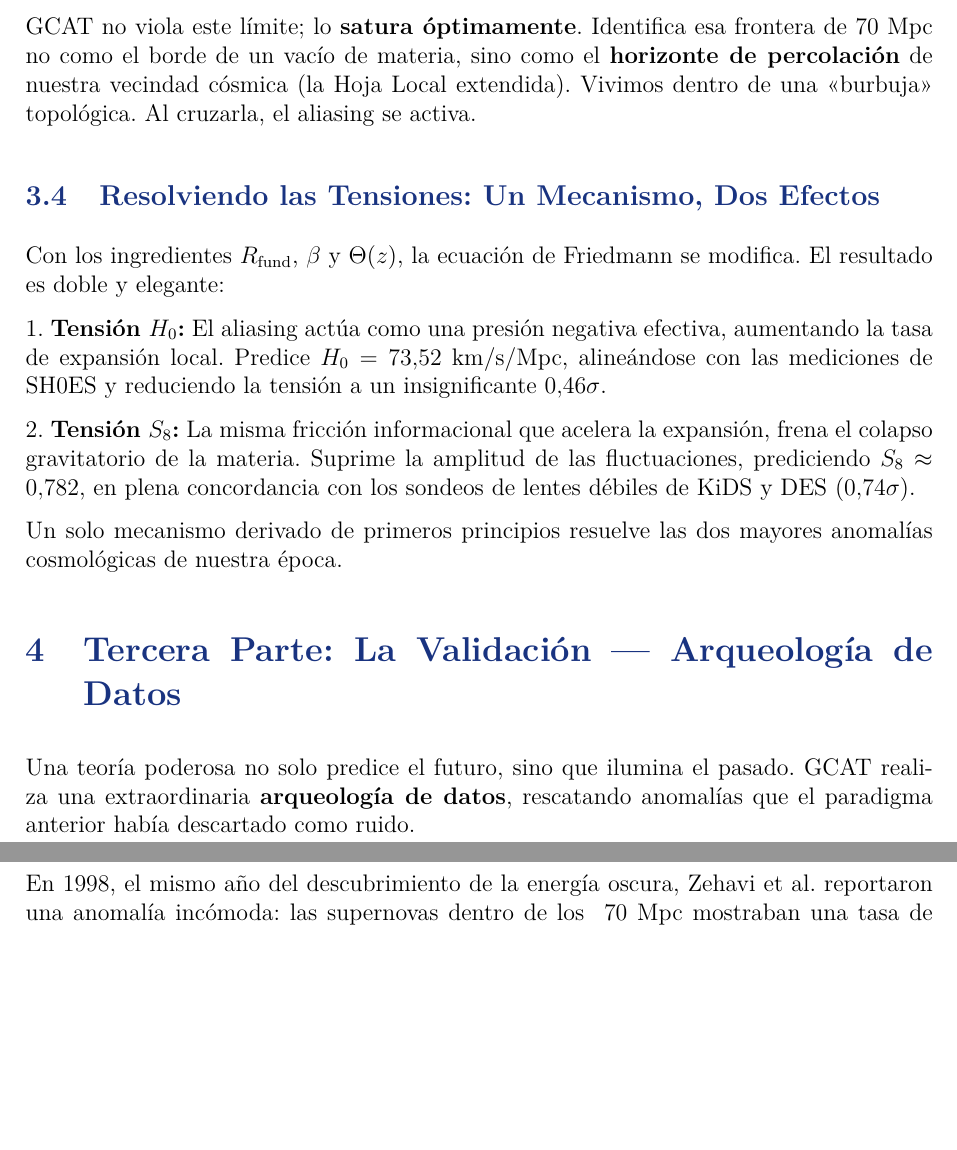
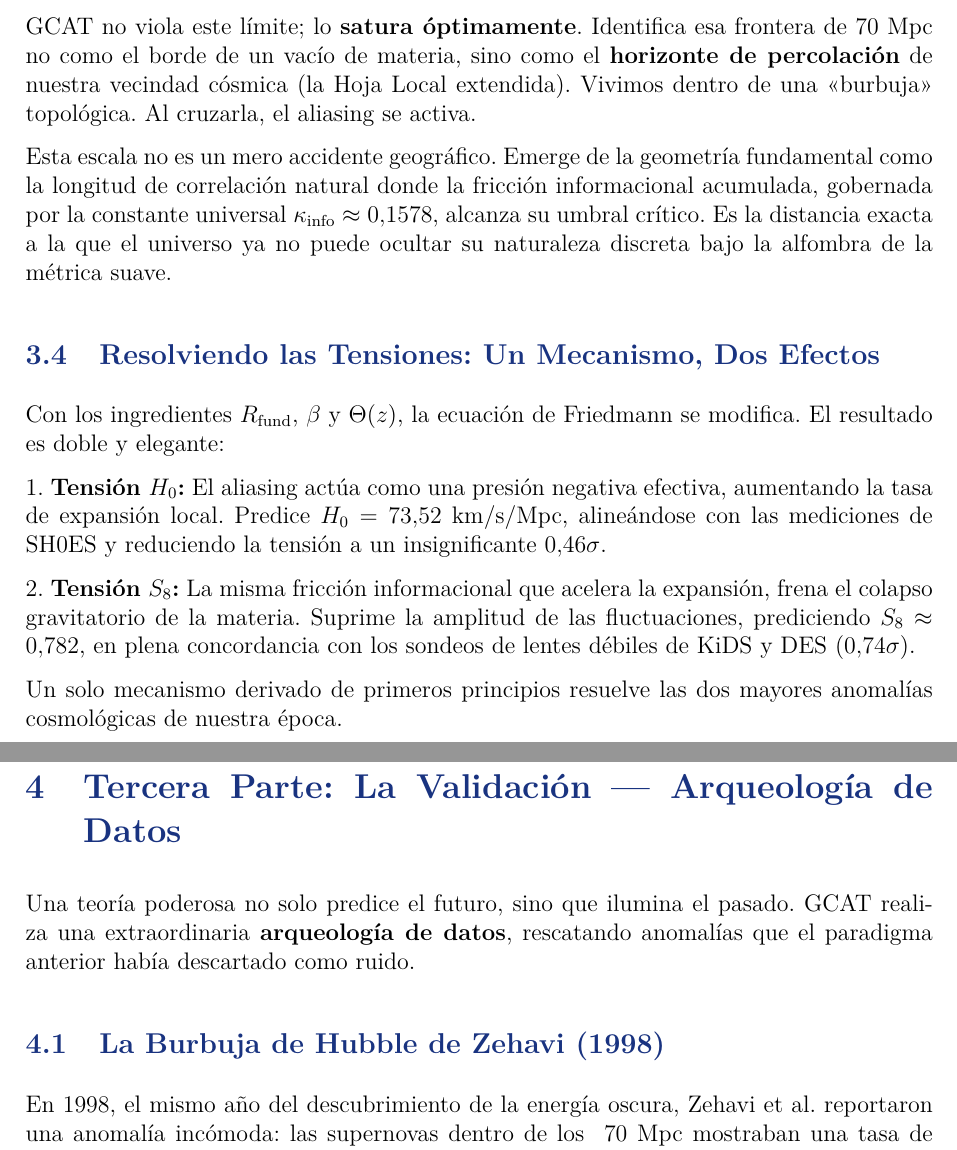
Before and after one commit to NachoPeinador/Modular-Substrate-Theory, a LaTeX paper (Ensayo.tex): two parts of pages 4 and 5 of 7, joined at a grey line, cut so that both start at the same text, the shorter picture padded with empty space. Compiled offline with pdfLaTeX.

Commit message:
Update Ensayo.tex

```diff
--- a/Ensayo.tex
+++ b/Ensayo.tex
@@ -122,6 +122,8 @@
 
 GCAT no viola este límite; lo \textbf{satura óptimamente}. Identifica esa frontera de 70 Mpc no como el borde de un vacío de materia, sino como el \textbf{horizonte de percolación} de nuestra vecindad cósmica (la Hoja Local extendida). Vivimos dentro de una <<burbuja>> topológica. Al cruzarla, el aliasing se activa.
 
+Esta escala no es un mero accidente geográfico. Emerge de la geometría fundamental como la longitud de correlación natural donde la fricción informacional acumulada, gobernada por la constante universal $\kappa_{\text{info}} \approx 0.1578$, alcanza su umbral crítico. Es la distancia exacta a la que el universo ya no puede ocultar su naturaleza discreta bajo la alfombra de la métrica suave.
+
 \subsection{Resolviendo las Tensiones: Un Mecanismo, Dos Efectos}
 
 Con los ingredientes $R_{\text{fund}}$, $\beta$ y $\Theta(z)$, la ecuación de Friedmann se modifica. El resultado es doble y elegante:
```
